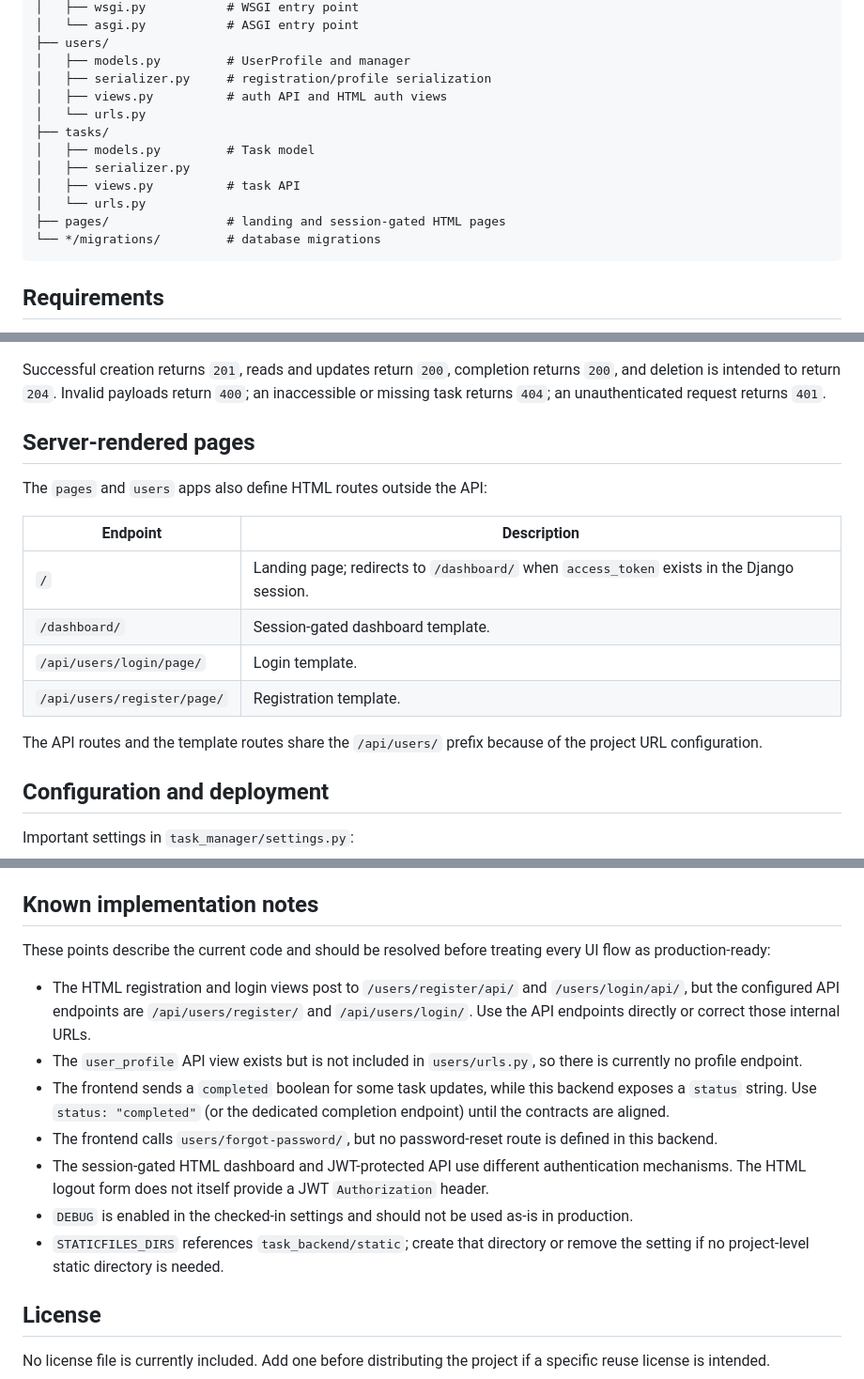
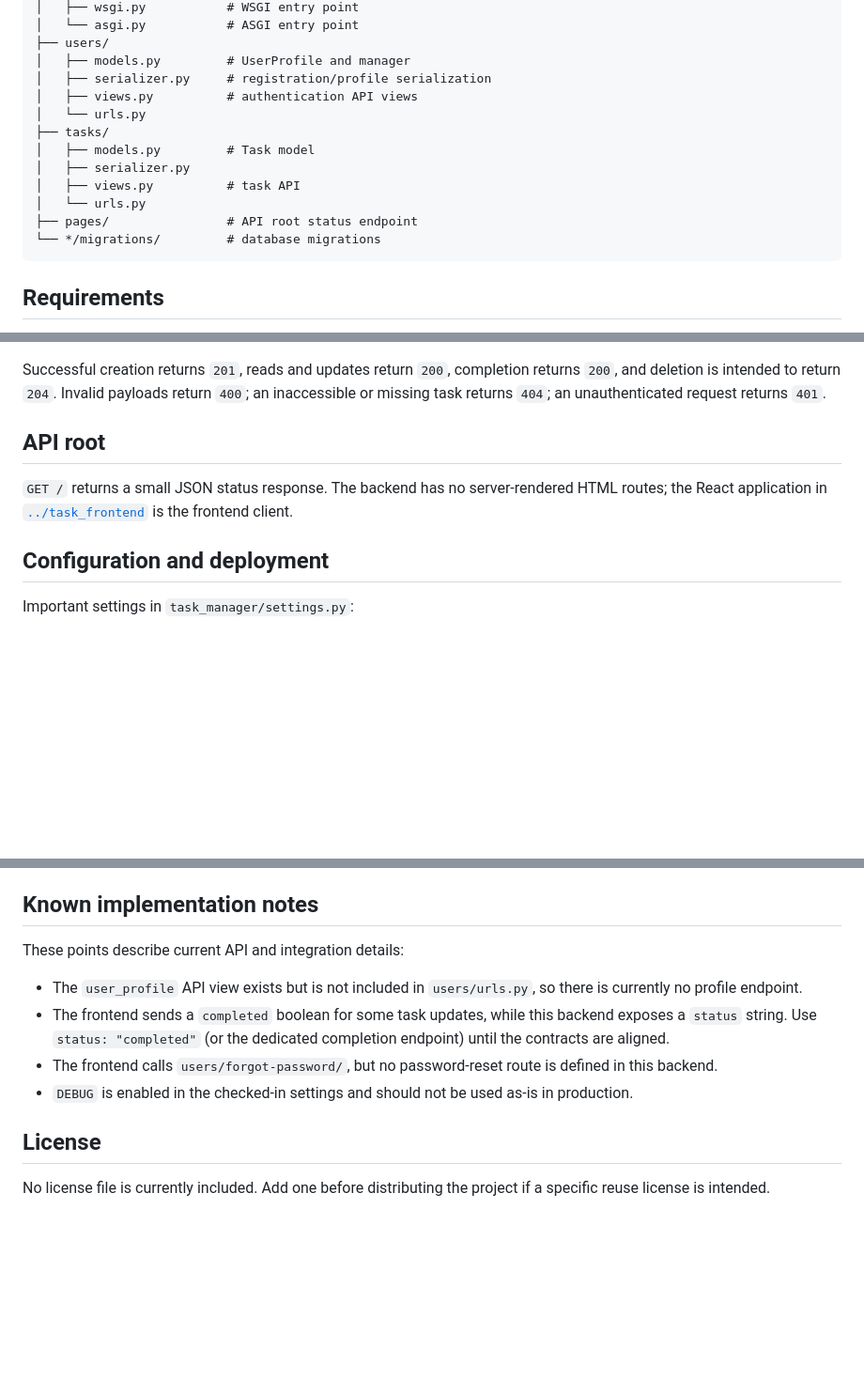
Before and after one commit to efpha/Daily-task_management, a Markdown page: README.md, 3 parts joined by grey strips. Shown at 94% size. GitHub-like rendering; blank space fills up the shorter version.

Commit message:
refactor: remove all server-side templates and HTML views to focus on the REST API

````diff
--- a/README.md
+++ b/README.md
@@ -39,14 +39,14 @@ task_backend/
 ├── users/
 │   ├── models.py         # UserProfile and manager
 │   ├── serializer.py     # registration/profile serialization
-│   ├── views.py          # auth API and HTML auth views
+│   ├── views.py          # authentication API views
 │   └── urls.py
 ├── tasks/
 │   ├── models.py         # Task model
 │   ├── serializer.py
 │   ├── views.py          # task API
 │   └── urls.py
-├── pages/                # landing and session-gated HTML pages
+├── pages/                # API root status endpoint
 └── */migrations/         # database migrations
 ```
 
@@ -206,18 +206,9 @@ curl -X PATCH http://127.0.0.1:8000/api/tasks/complete/1/ \
 
 Successful creation returns `201`, reads and updates return `200`, completion returns `200`, and deletion is intended to return `204`. Invalid payloads return `400`; an inaccessible or missing task returns `404`; an unauthenticated request returns `401`.
 
-## Server-rendered pages
+## API root
 
-The `pages` and `users` apps also define HTML routes outside the API:
-
-| Endpoint | Description |
-| --- | --- |
-| `/` | Landing page; redirects to `/dashboard/` when `access_token` exists in the Django session. |
-| `/dashboard/` | Session-gated dashboard template. |
-| `/api/users/login/page/` | Login template. |
-| `/api/users/register/page/` | Registration template. |
-
-The API routes and the template routes share the `/api/users/` prefix because of the project URL configuration.
+`GET /` returns a small JSON status response. The backend has no server-rendered HTML routes; the React application in [`../task_frontend`](../task_frontend) is the frontend client.
 
 ## Configuration and deployment
 
@@ -245,15 +236,12 @@ Before production deployment:
 
 ## Known implementation notes
 
-These points describe the current code and should be resolved before treating every UI flow as production-ready:
+These points describe current API and integration details:
 
-- The HTML registration and login views post to `/users/register/api/` and `/users/login/api/`, but the configured API endpoints are `/api/users/register/` and `/api/users/login/`. Use the API endpoints directly or correct those internal URLs.
 - The `user_profile` API view exists but is not included in `users/urls.py`, so there is currently no profile endpoint.
 - The frontend sends a `completed` boolean for some task updates, while this backend exposes a `status` string. Use `status: "completed"` (or the dedicated completion endpoint) until the contracts are aligned.
 - The frontend calls `users/forgot-password/`, but no password-reset route is defined in this backend.
-- The session-gated HTML dashboard and JWT-protected API use different authentication mechanisms. The HTML logout form does not itself provide a JWT `Authorization` header.
 - `DEBUG` is enabled in the checked-in settings and should not be used as-is in production.
-- `STATICFILES_DIRS` references `task_backend/static`; create that directory or remove the setting if no project-level static directory is needed.
 
 ## License
 
````
Also changed, not shown: other parts of README.md (+1 -1 lines).
